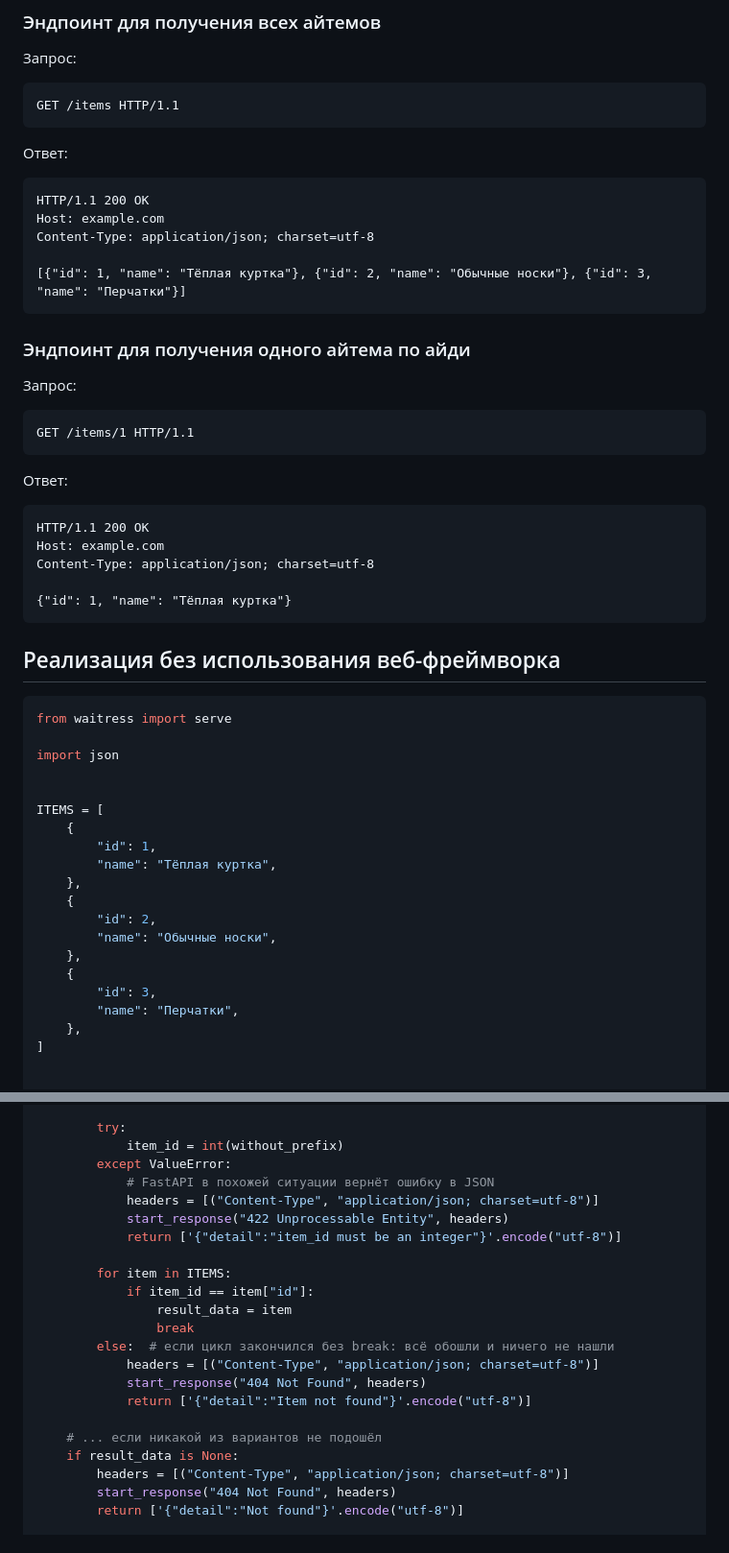
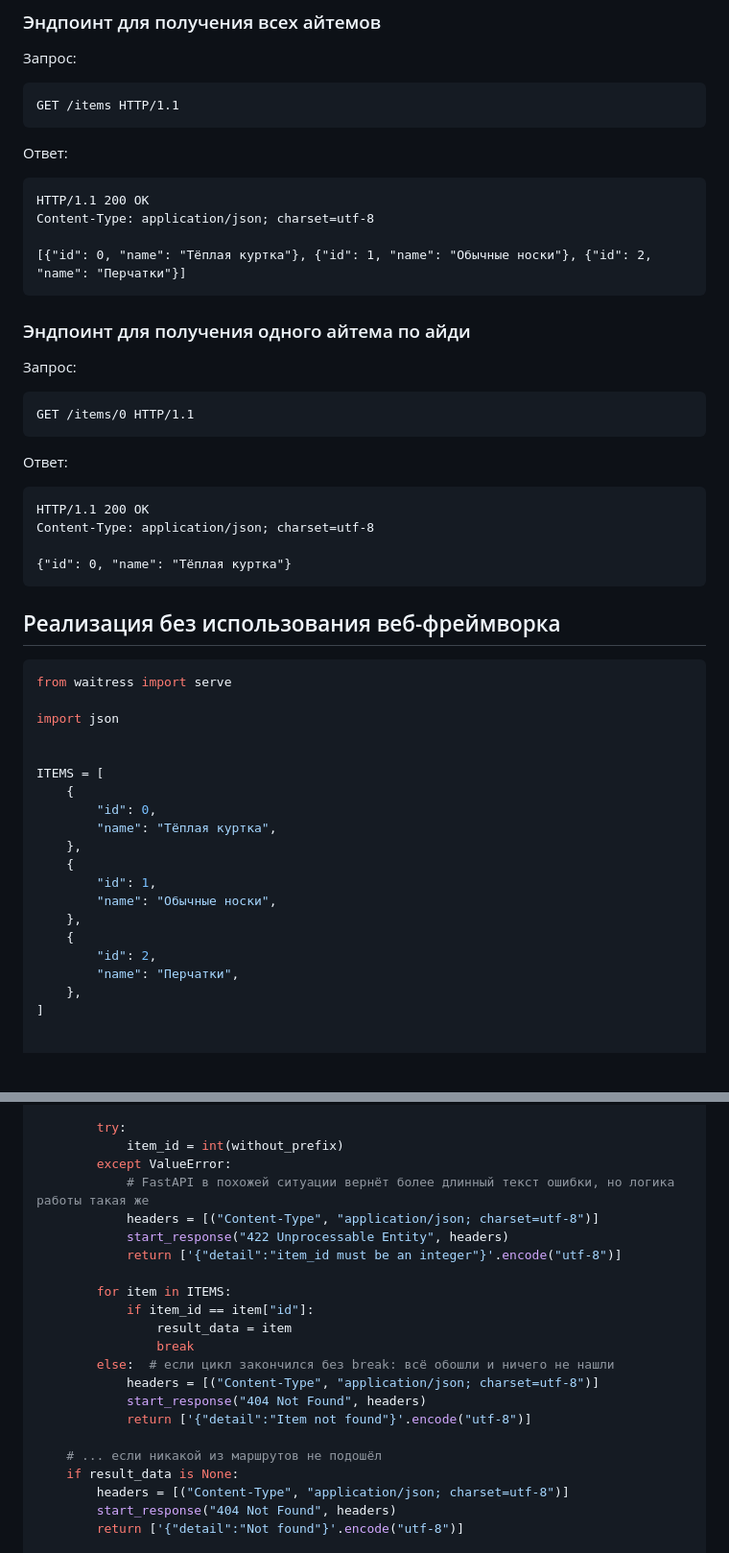
Before and after one commit to TheArcherST/mymaterials, a Markdown page: content/lessons/python-fastapi-2.md, 2 parts joined by grey strips. Shown at 96% size. Rendered like a GitHub page; blank space fills up the shorter version.

````diff
--- a/content/lessons/python-fastapi-2.md
+++ b/content/lessons/python-fastapi-2.md
@@ -25,10 +25,9 @@ GET /items HTTP/1.1
 
 ```http
 HTTP/1.1 200 OK
-Host: example.com
 Content-Type: application/json; charset=utf-8
 
-[{"id": 1, "name": "Тёплая куртка"}, {"id": 2, "name": "Обычные носки"}, {"id": 3, "name": "Перчатки"}]
+[{"id": 0, "name": "Тёплая куртка"}, {"id": 1, "name": "Обычные носки"}, {"id": 2, "name": "Перчатки"}]
 ```
 
 ### Эндпоинт для получения одного айтема по айди
@@ -36,17 +35,16 @@ Content-Type: application/json; charset=utf-8
 Запрос:
 
 ```http
-GET /items/1 HTTP/1.1
+GET /items/0 HTTP/1.1
 ```
 
 Ответ:
 
 ```http
 HTTP/1.1 200 OK
-Host: example.com
 Content-Type: application/json; charset=utf-8
 
-{"id": 1, "name": "Тёплая куртка"}
+{"id": 0, "name": "Тёплая куртка"}
 ```
 
 ## Реализация без использования веб-фреймворка
@@ -59,15 +57,15 @@ import json
 
 ITEMS = [
     {
-        "id": 1,
+        "id": 0,
         "name": "Тёплая куртка",
     },
     {
-        "id": 2,
+        "id": 1,
         "name": "Обычные носки",
     },
     {
-        "id": 3,
+        "id": 2,
         "name": "Перчатки",
     },
 ]
@@ -94,7 +92,7 @@ def app(environ, start_response):
         try:
             item_id = int(without_prefix)
         except ValueError:
-            # FastAPI в похожей ситуации вернёт ошибку в JSON
+            # FastAPI в похожей ситуации вернёт более длинный текст ошибки, но логика работы такая же
             headers = [("Content-Type", "application/json; charset=utf-8")]
             start_response("422 Unprocessable Entity", headers)
             return ['{"detail":"item_id must be an integer"}'.encode("utf-8")]
@@ -108,7 +106,7 @@ def app(environ, start_response):
             start_response("404 Not Found", headers)
             return ['{"detail":"Item not found"}'.encode("utf-8")]
 
-    # ... если никакой из вариантов не подошёл
+    # ... если никакой из маршрутов не подошёл
     if result_data is None:
         headers = [("Content-Type", "application/json; charset=utf-8")]
         start_response("404 Not Found", headers)
````
Also changed, not shown: other parts of content/lessons/python-fastapi-2.md (+10 -23 lines).
